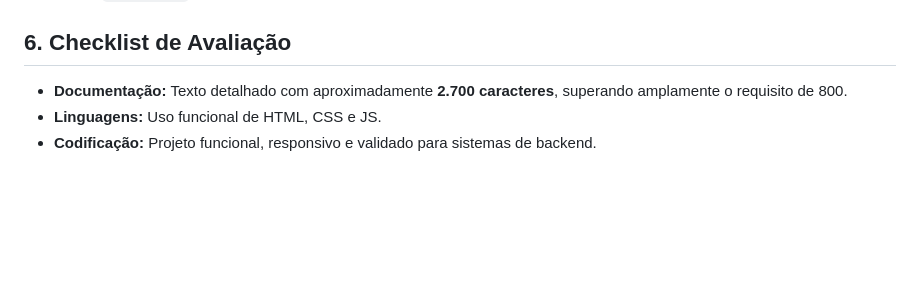
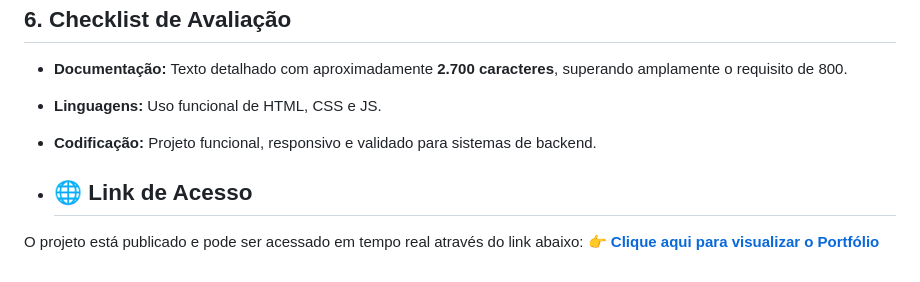
Before and after one commit to MariaAlineMees/meu-portfolio, a Markdown page: README.md, the part around the change. GitHub-like rendering; blank space fills up the shorter version.

Commit message:
Update README with project access link and formatting
Added a link to access the project online and updated the README structure.

```diff
--- a/README.md
+++ b/README.md
@@ -29,3 +29,7 @@ Para testar a aplicação localmente:
 * **Documentação:** Texto detalhado com aproximadamente **2.700 caracteres**, superando amplamente o requisito de 800.
 * **Linguagens:** Uso funcional de HTML, CSS e JS.
 * **Codificação:** Projeto funcional, responsivo e validado para sistemas de backend.
+
+* ## 🌐 Link de Acesso
+O projeto está publicado e pode ser acessado em tempo real através do link abaixo:
+👉 **[Clique aqui para visualizar o Portfólio](https://mariaalinemees.github.io/meu-portfolio/)**
```
